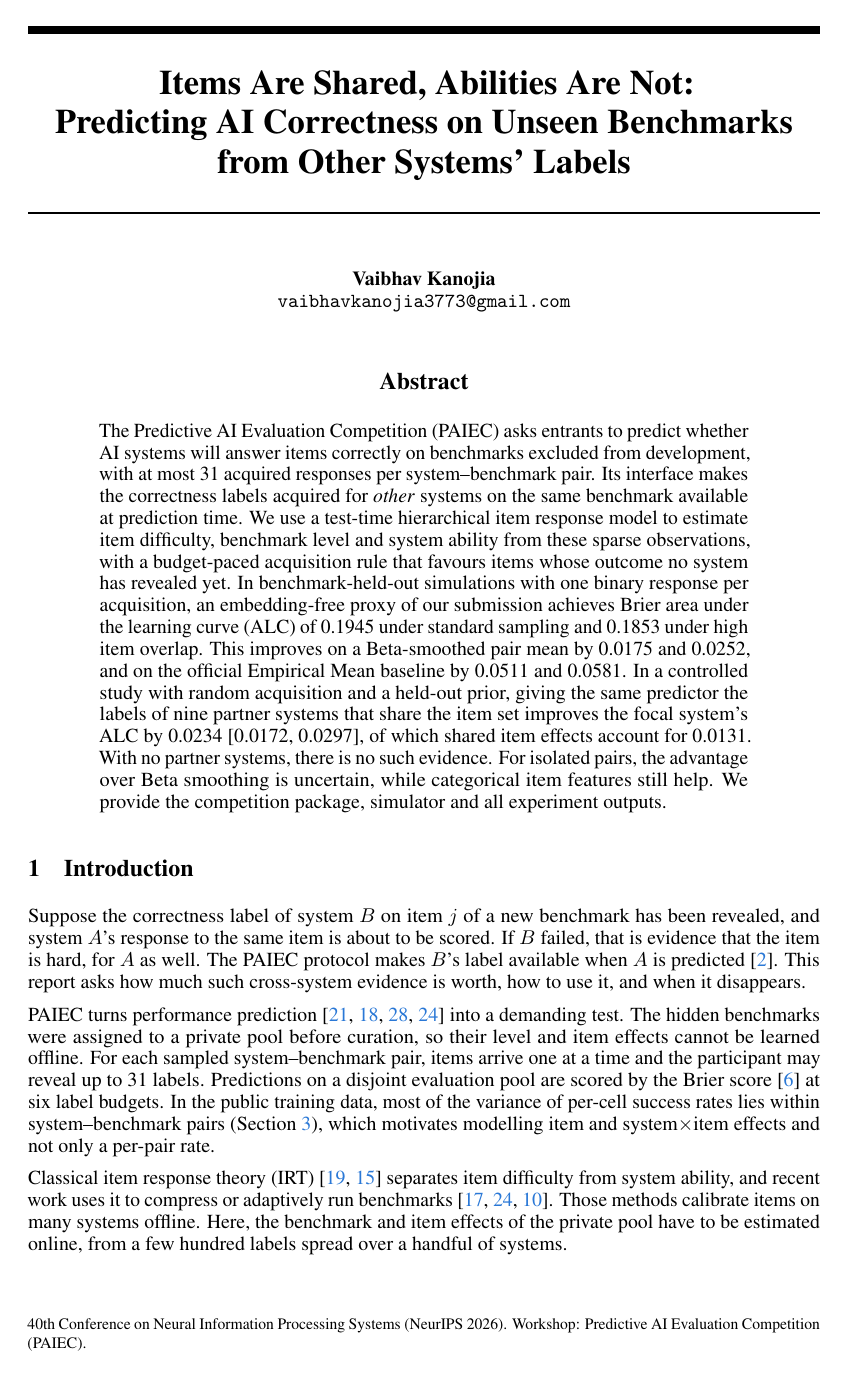
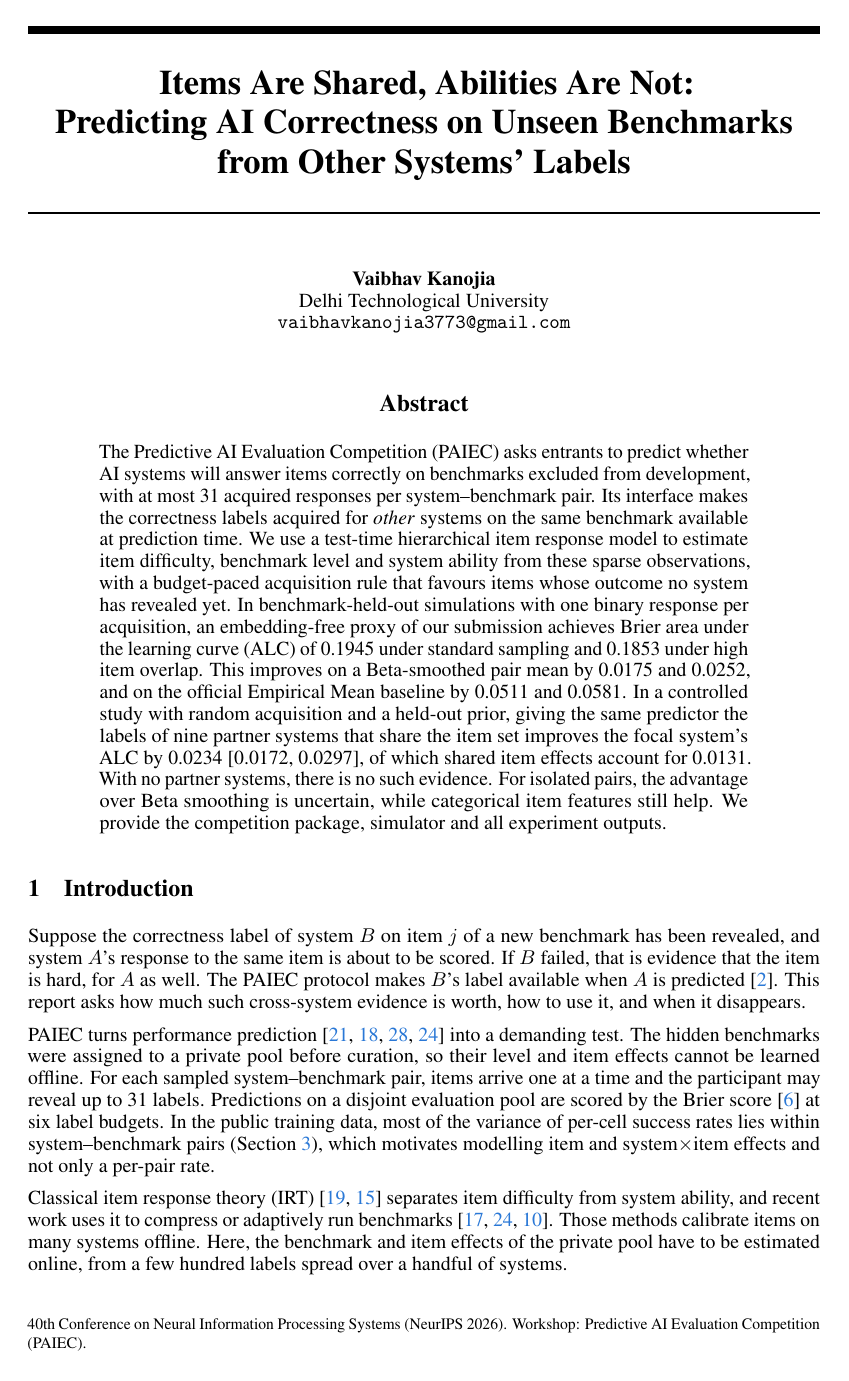
Before and after one commit to VaibhavKanojia3773/items-are-shared-paiec, a LaTeX paper (paper/main.tex, which reads paper/results.tex): page 1 of 12. Compiled offline with pdfLaTeX.

Commit message:
Report: add affiliation, neutral compute wording, typographic minus signs

```diff
--- a/paper/main.tex
+++ b/paper/main.tex
@@ -34,6 +34,7 @@
 
 \author{%
   Vaibhav Kanojia\\
+  Delhi Technological University\\
   \texttt{vaibhavkanojia3773@gmail.com}
 }
 
--- a/paper/results.tex
+++ b/paper/results.tex
@@ -350,10 +350,10 @@
 \newcommand{\ovAFocalOne}{0.2121}
 \newcommand{\ovPartOne}{0.0000}
 \newcommand{\ovPartCIOne}{[0.0000, 0.0000]}
-\newcommand{\ovItemOne}{-0.0003}
-\newcommand{\ovItemCIOne}{[-0.0039, 0.0034]}
+\newcommand{\ovItemOne}{$-$0.0003}
+\newcommand{\ovItemCIOne}{[$-$0.0039, 0.0034]}
 \newcommand{\ovLevOne}{0.0003}
-\newcommand{\ovLevCIOne}{[-0.0034, 0.0039]}
+\newcommand{\ovLevCIOne}{[$-$0.0034, 0.0039]}
 \newcommand{\ovCovTwo}{31}
 \newcommand{\ovAFullTwo}{0.2061}
 \newcommand{\ovANoItemTwo}{0.2075}
@@ -361,7 +361,7 @@
 \newcommand{\ovPartTwo}{0.0060}
 \newcommand{\ovPartCITwo}{[0.0030, 0.0090]}
 \newcommand{\ovItemTwo}{0.0015}
-\newcommand{\ovItemCITwo}{[-0.0020, 0.0050]}
+\newcommand{\ovItemCITwo}{[$-$0.0020, 0.0050]}
 \newcommand{\ovLevTwo}{0.0045}
 \newcommand{\ovLevCITwo}{[0.0009, 0.0083]}
 \newcommand{\ovCovFour}{67}
@@ -371,7 +371,7 @@
 \newcommand{\ovPartFour}{0.0117}
 \newcommand{\ovPartCIFour}{[0.0071, 0.0162]}
 \newcommand{\ovItemFour}{0.0042}
-\newcommand{\ovItemCIFour}{[-0.0002, 0.0087]}
+\newcommand{\ovItemCIFour}{[$-$0.0002, 0.0087]}
 \newcommand{\ovLevFour}{0.0075}
 \newcommand{\ovLevCIFour}{[0.0031, 0.0120]}
 \newcommand{\ovCovTen}{96}
@@ -391,10 +391,10 @@
 \newcommand{\ovAFocalOneB}{0.2113}
 \newcommand{\ovPartOneB}{0.0000}
 \newcommand{\ovPartCIOneB}{[0.0000, 0.0000]}
-\newcommand{\ovItemOneB}{-0.0002}
-\newcommand{\ovItemCIOneB}{[-0.0034, 0.0029]}
+\newcommand{\ovItemOneB}{$-$0.0002}
+\newcommand{\ovItemCIOneB}{[$-$0.0034, 0.0029]}
 \newcommand{\ovLevOneB}{0.0002}
-\newcommand{\ovLevCIOneB}{[-0.0029, 0.0034]}
+\newcommand{\ovLevCIOneB}{[$-$0.0029, 0.0034]}
 \newcommand{\ovCovTwoB}{32}
 \newcommand{\ovAFullTwoB}{0.2057}
 \newcommand{\ovANoItemTwoB}{0.2082}
@@ -402,9 +402,9 @@
 \newcommand{\ovPartTwoB}{0.0056}
 \newcommand{\ovPartCITwoB}{[0.0026, 0.0087]}
 \newcommand{\ovItemTwoB}{0.0025}
-\newcommand{\ovItemCITwoB}{[-0.0007, 0.0058]}
+\newcommand{\ovItemCITwoB}{[$-$0.0007, 0.0058]}
 \newcommand{\ovLevTwoB}{0.0031}
-\newcommand{\ovLevCITwoB}{[-0.0011, 0.0074]}
+\newcommand{\ovLevCITwoB}{[$-$0.0011, 0.0074]}
 \newcommand{\ovCovFourB}{69}
 \newcommand{\ovAFullFourB}{0.1978}
 \newcommand{\ovANoItemFourB}{0.2042}
```
Also changed, not shown: paper/main.pdf, paper/main.tex (2 more changed lines), 1 other file.
